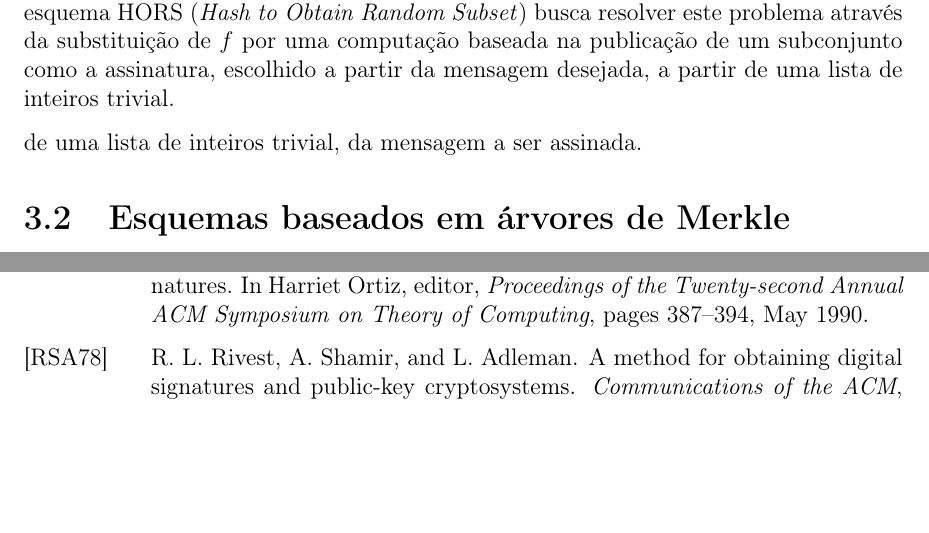
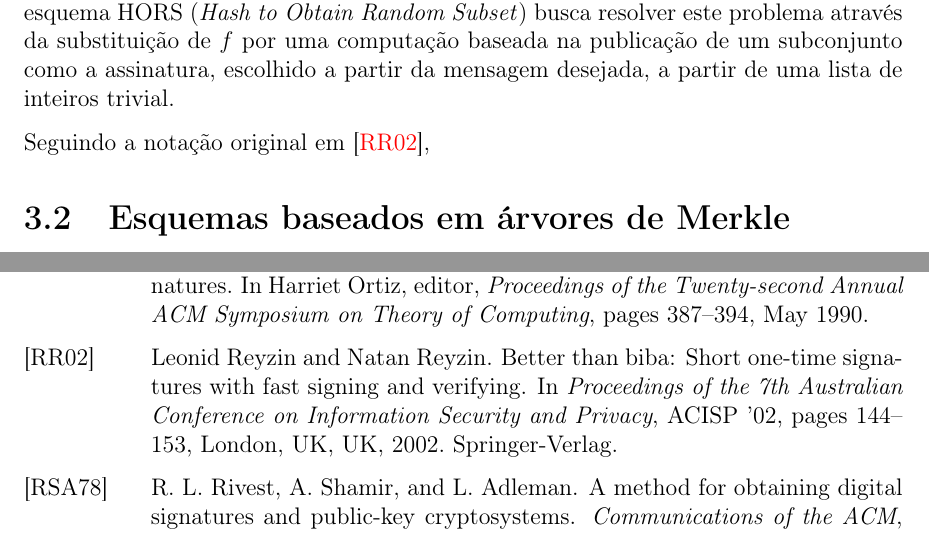
Before and after one commit to zambonin/bsc, a LaTeX document (bsc.tex): two parts of pages 19 and 25 of 25, joined at a grey line, cut so that both start at the same text, the shorter picture padded with empty space. Compiled offline with pdfLaTeX.

Commit message:
sharelatex: update bsc.tex from r13059 to r13086

```diff
--- a/bsc.tex
+++ b/bsc.tex
@@ -1083,7 +1083,7 @@ busca resolver este problema através da substituição de $f$ por uma computaç
 baseada na publicação de um subconjunto como a assinatura, escolhido a partir
 da mensagem desejada, a partir de uma lista de inteiros trivial.
 
-de uma lista de inteiros trivial, da mensagem a ser assinada.
+Seguindo a notação original em~\cite{Reyzin:2002:BBS:646039.678322},
 
 \section{Esquemas baseados em árvores de Merkle}
 
```
